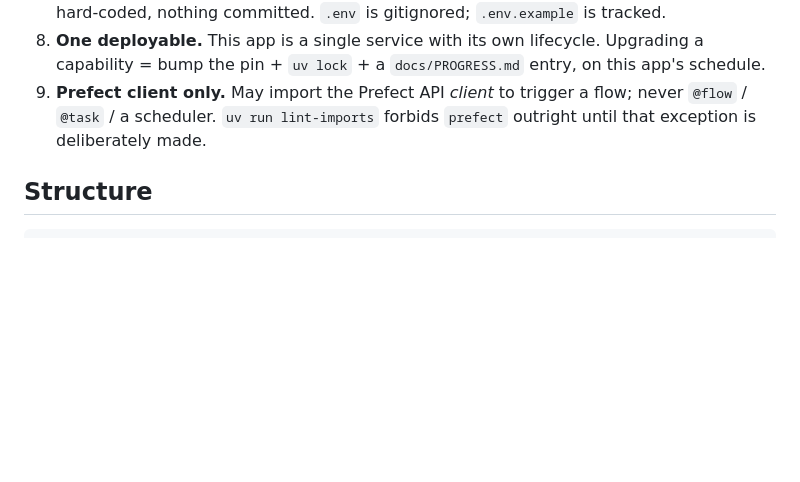
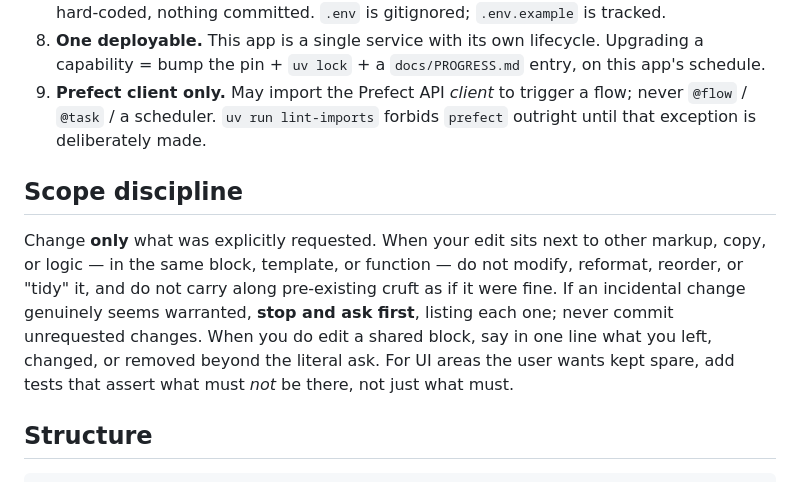
Before and after one commit to onlinemoose/automation-dashboard, a Markdown page: CLAUDE.md, the part around the change. Rendered like a GitHub page; blank space fills up the shorter version.

Commit message:
Add a "Scope discipline" rule to CLAUDE.md
Change only what was explicitly asked; don't tidy or carry along
adjacent markup/copy/logic; ask before any incidental change. Prompted
by repeated unrequested UI embellishments on the new-user-flow branch.

Co-Authored-By: Claude Sonnet 5 <noreply@anthropic.com>

````diff
--- a/CLAUDE.md
+++ b/CLAUDE.md
@@ -71,6 +71,18 @@ capability is missing.
    `uv run lint-imports` forbids `prefect` outright until that exception
    is deliberately made.
 
+## Scope discipline
+
+Change **only** what was explicitly requested. When your edit sits next
+to other markup, copy, or logic — in the same block, template, or
+function — do not modify, reformat, reorder, or "tidy" it, and do not
+carry along pre-existing cruft as if it were fine. If an incidental
+change genuinely seems warranted, **stop and ask first**, listing each
+one; never commit unrequested changes. When you do edit a shared block,
+say in one line what you left, changed, or removed beyond the literal
+ask. For UI areas the user wants kept spare, add tests that assert what
+must *not* be there, not just what must.
+
 ## Structure
 
 ```
````
